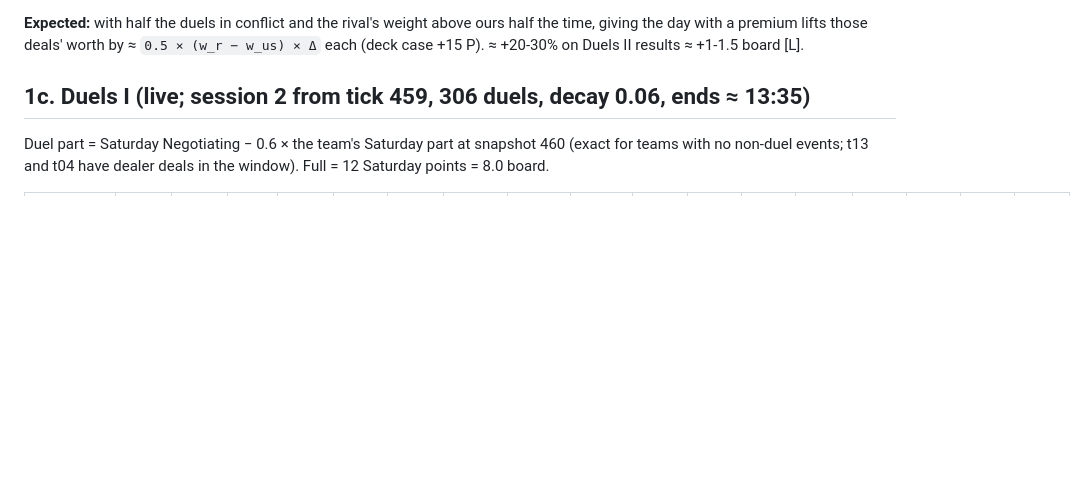
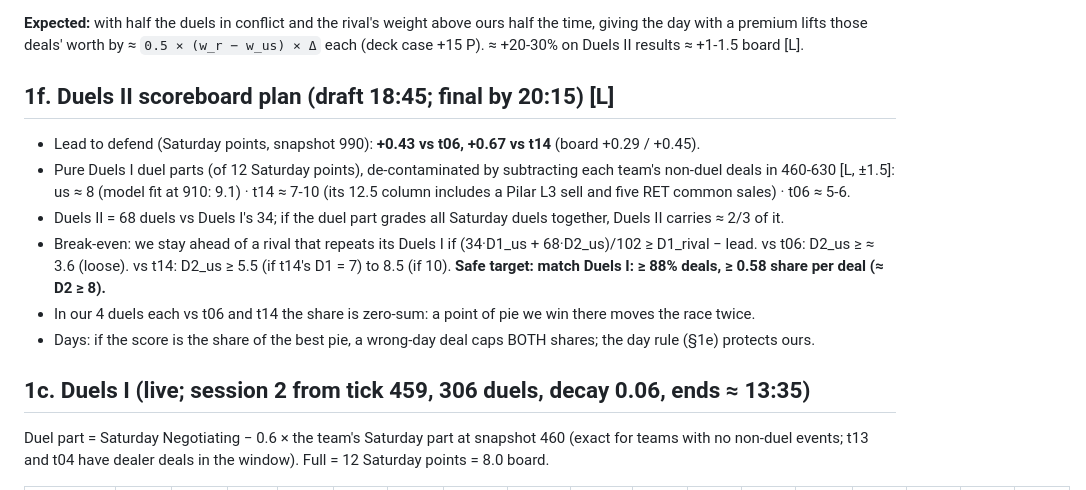
Before and after one commit to alxvar/claude-hackathon-team-5, a Markdown page: intel/score-model.md, the part around the change. GitHub-like rendering; blank space fills up the shorter version.

Commit message:
intel: Duels II scoreboard plan (draft)
Co-Authored-By: Claude Opus 5.5 <noreply@anthropic.com>
Claude-Session: https://claude.ai/code/session_01KSbbjHQPzDMnoQnq4j9m5F

```diff
--- a/intel/score-model.md
+++ b/intel/score-model.md
@@ -165,6 +165,18 @@ message. Duels II decay d = 0.08 → break-even 8.7%.
 
 **Expected:** with half the duels in conflict and the rival's weight above ours half the time, giving the day with a premium
 lifts those deals' worth by ≈ `0.5 × (w_r − w_us) × Δ` each (deck case +15 P). ≈ +20-30% on Duels II results ≈ +1-1.5 board [L].
+
+## 1f. Duels II scoreboard plan (draft 18:45; final by 20:15) [L]
+
+- Lead to defend (Saturday points, snapshot 990): **+0.43 vs t06, +0.67 vs t14** (board +0.29 / +0.45).
+- Pure Duels I duel parts (of 12 Saturday points), de-contaminated by subtracting each team's non-duel deals in 460-630 [L, ±1.5]:
+  us ≈ 8 (model fit at 910: 9.1) · t14 ≈ 7-10 (its 12.5 column includes a Pilar L3 sell and five RET common sales) · t06 ≈ 5-6.
+- Duels II = 68 duels vs Duels I's 34; if the duel part grades all Saturday duels together, Duels II carries ≈ 2/3 of it.
+- Break-even: we stay ahead of a rival that repeats its Duels I if
+  (34·D1_us + 68·D2_us)/102 ≥ D1_rival − lead. vs t06: D2_us ≥ ≈ 3.6 (loose). vs t14: D2_us ≥ 5.5 (if t14's D1 = 7) to
+  8.5 (if 10). **Safe target: match Duels I: ≥ 88% deals, ≥ 0.58 share per deal (≈ D2 ≥ 8).**
+- In our 4 duels each vs t06 and t14 the share is zero-sum: a point of pie we win there moves the race twice.
+- Days: if the score is the share of the best pie, a wrong-day deal caps BOTH shares; the day rule (§1e) protects ours.
 
 ## 1c. Duels I (live; session 2 from tick 459, 306 duels, decay 0.06, ends ≈ 13:35)
 
```
